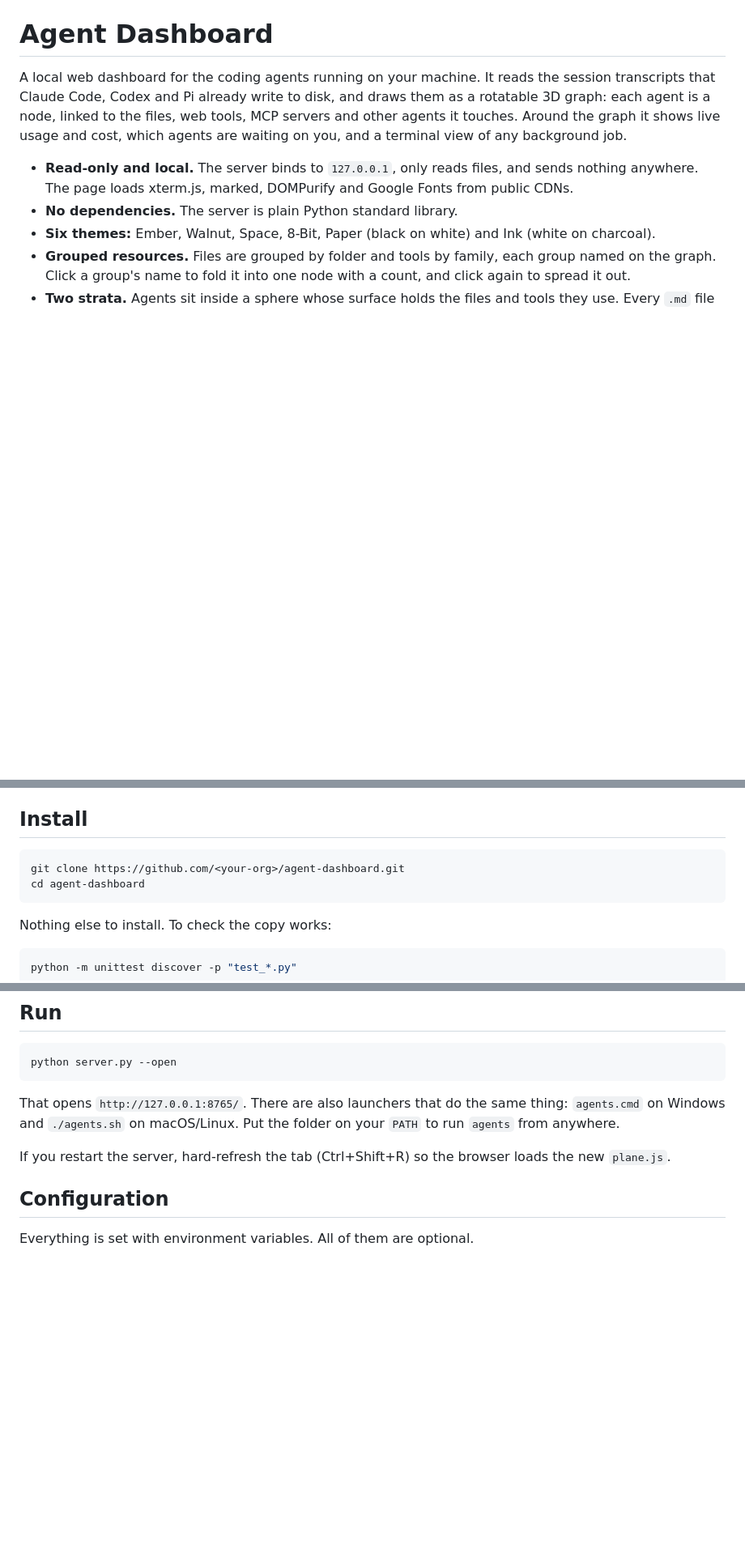
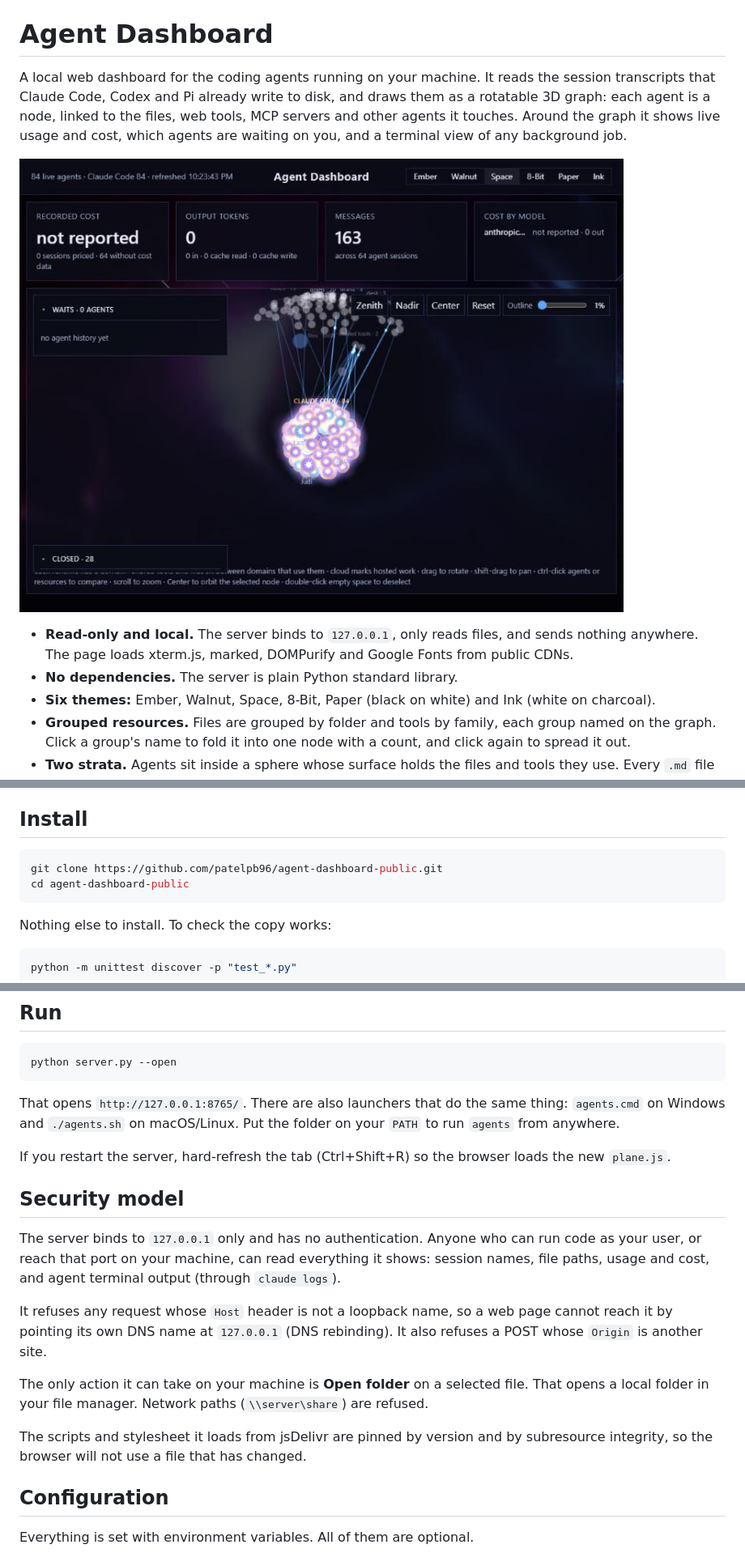
Before and after one commit to patelpb96/agent-dashboard-public, a Markdown page: README.md, 3 parts joined by grey strips. Shown at 81% size. GitHub-like rendering; pictures changed too: docs/dashboard.jpg (added); blank space fills up the shorter version.

Commit message:
README: security model, screenshot, clone URL
Co-Authored-By: Claude Fable 5.1 <noreply@anthropic.com>

````diff
--- a/README.md
+++ b/README.md
@@ -5,6 +5,8 @@ that Claude Code, Codex and Pi already write to disk, and draws them as a rotata
 agent is a node, linked to the files, web tools, MCP servers and other agents it touches. Around the
 graph it shows live usage and cost, which agents are waiting on you, and a terminal view of any
 background job.
+
+![The dashboard showing a mock newsroom: agents on their sphere, with the files and tools they touch around them](docs/dashboard.jpg)
 
 - **Read-only and local.** The server binds to `127.0.0.1`, only reads files, and sends nothing
   anywhere. The page loads xterm.js, marked, DOMPurify and Google Fonts from public CDNs.
@@ -32,8 +34,8 @@ background job.
 ## Install
 
 ```bash
-git clone https://github.com/<your-org>/agent-dashboard.git
-cd agent-dashboard
+git clone https://github.com/patelpb96/agent-dashboard-public.git
+cd agent-dashboard-public
 ```
 
 Nothing else to install. To check the copy works:
@@ -52,6 +54,22 @@ That opens `http://127.0.0.1:8765/`. There are also launchers that do the same t
 Windows and `./agents.sh` on macOS/Linux. Put the folder on your `PATH` to run `agents` from anywhere.
 
 If you restart the server, hard-refresh the tab (Ctrl+Shift+R) so the browser loads the new `plane.js`.
+
+## Security model
+
+The server binds to `127.0.0.1` only and has no authentication. Anyone who can run code as your user,
+or reach that port on your machine, can read everything it shows: session names, file paths, usage and
+cost, and agent terminal output (through `claude logs`).
+
+It refuses any request whose `Host` header is not a loopback name, so a web page cannot reach it by
+pointing its own DNS name at `127.0.0.1` (DNS rebinding). It also refuses a POST whose `Origin` is
+another site.
+
+The only action it can take on your machine is **Open folder** on a selected file. That opens a local
+folder in your file manager. Network paths (`\\server\share`) are refused.
+
+The scripts and stylesheet it loads from jsDelivr are pinned by version and by subresource integrity,
+so the browser will not use a file that has changed.
 
 ## Configuration
 
````
